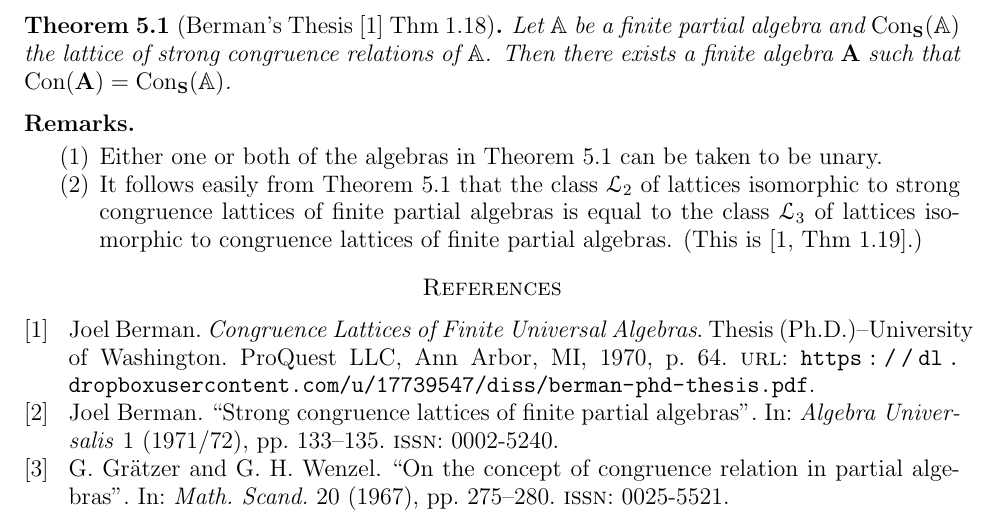
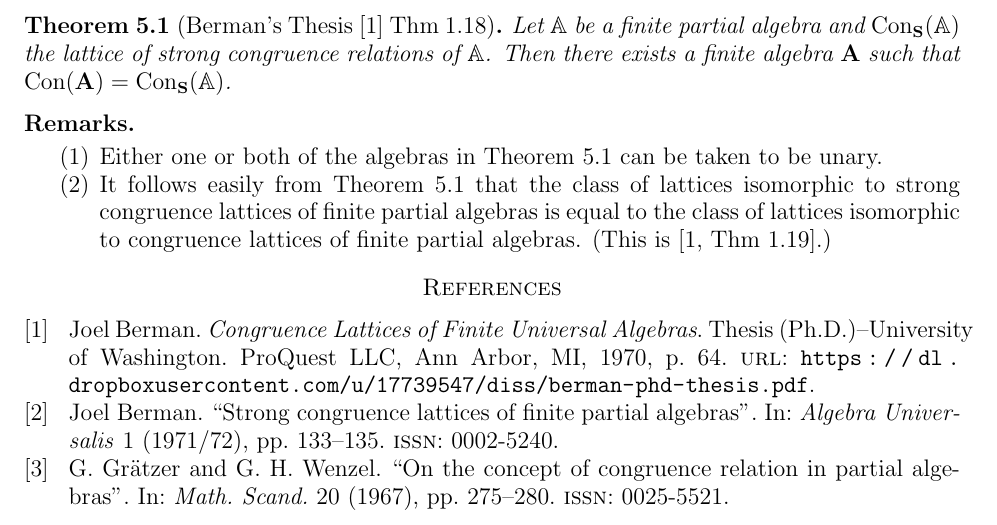
Before and after one commit to UniversalAlgebra/par-alg-rep, a LaTeX paper (par-alg-rep.tex): part of page 5 of 6, cut so that both start at the same text. Compiled offline with pdfLaTeX.

Commit message:
minor mods

```diff
--- a/par-alg-rep.tex
+++ b/par-alg-rep.tex
@@ -642,8 +642,8 @@ To summarize, $\A$ is a total algebra iff $\Join \SCon(\A) = 1_A$.
   \item  Either one or both of the algebras in Theorem~\ref{thm:berman-1-18} can be
     taken to be unary.
   \item It follows easily from Theorem~\ref{thm:berman-1-18} that the class
-    $\sL_2$ of lattices isomorphic to strong congruence lattices of finite
-    partial algebras is equal to the class $\sL_3$ of lattices isomorphic to
+    of lattices isomorphic to strong congruence lattices of finite
+    partial algebras is equal to the class of lattices isomorphic to
     congruence lattices of finite partial algebras.
     (This is~\cite[Thm~1.19]{MR2619731}.)
   \end{enumerate}
```
Also changed, not shown: par-alg-rep.pdf.
